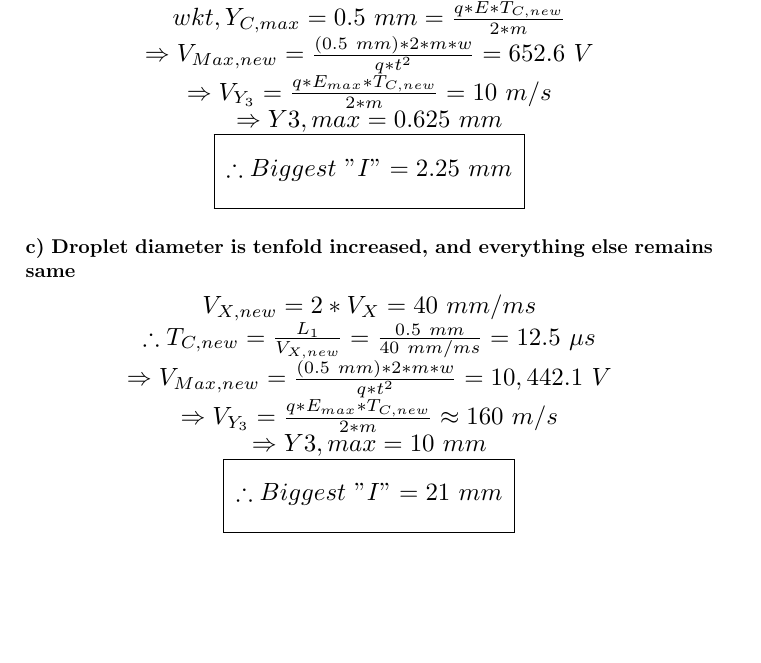
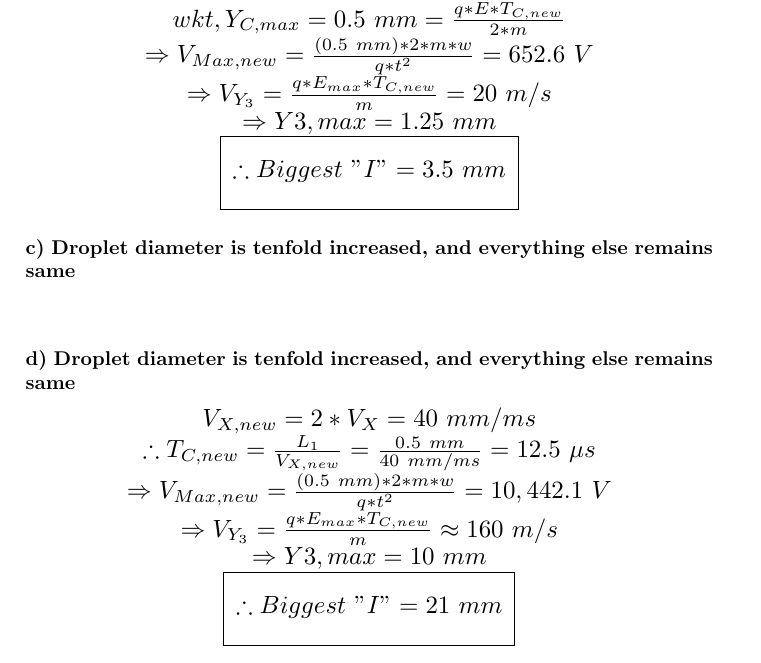
Before and after one commit to rsdasari01/3120Project, a LaTeX document (report/report.tex): part of page 4 of 4, cut so that both start at the same text. Compiled offline with pdfLaTeX; a LaTeX package or settings file that is missing is left out.

Commit message:
Q4 Part b and d fixed

```diff
--- a/report/report.tex
+++ b/report/report.tex
@@ -140,21 +140,26 @@ This voltage value gives us the exit velocity of the droplet:
     \scalebox{1.25}{$\Rightarrow T_{F,max} = T_C = \frac{1\ mm}{V_X} = 50\ \mu s$} \\
     \scalebox{1.25}{$wkt, Y_{C,max} = 0.5\ mm = \frac{q*E*T_{C,new}}{2*m}$} \\
     \scalebox{1.25}{$\Rightarrow V_{Max,new} = \frac{(0.5\ mm)*2*m*w}{q*t^2} = 652.6\ V$} \\
-    \scalebox{1.25}{$\Rightarrow V_{Y_3} = \frac{q*E_{max}*T_{C,new}}{2*m} = 10\ m/s$} \\
-    \scalebox{1.25}{$\Rightarrow Y{3,max} = 0.625\ mm$} \\
+    \scalebox{1.25}{$\Rightarrow V_{Y_3} = \frac{q*E_{max}*T_{C,new}}{m} = 20\ m/s$} \\
+    \scalebox{1.25}{$\Rightarrow Y{3,max} = 1.25\ mm$} \\
     \begin{tabular}{| c |}
         \hline \\
-        \scalebox{1.25}{$\therefore Biggest\ "I" = 2.25\ mm$}\\ \\
+        \scalebox{1.25}{$\therefore Biggest\ "I" = 3.5\ mm$}\\ \\
         \hline
     \end{tabular}
 \end{center}
 
 \subsubsection*{c) Droplet diameter is tenfold increased, and everything else remains same}
 \begin{center}
+
+\end{center}
+
+\subsubsection*{d) Droplet diameter is tenfold increased, and everything else remains same}
+\begin{center}
     \scalebox{1.25}{$V_{X,new} = 2*V_X = 40\ mm/ms$} \\
     \scalebox{1.25}{$\therefore T_{C,new} = \frac{L_1}{V_{X,new}} = \frac{0.5\ mm}{40\ mm/ms} = 12.5\ \mu s$} \\
     \scalebox{1.25}{$\Rightarrow V_{Max,new} = \frac{(0.5\ mm)*2*m*w}{q*t^2} = 10,442.1\ V$} \\
-    \scalebox{1.25}{$\Rightarrow V_{Y_3} = \frac{q*E_{max}*T_{C,new}}{2*m} \approx 160\ m/s$} \\
+    \scalebox{1.25}{$\Rightarrow V_{Y_3} = \frac{q*E_{max}*T_{C,new}}{m} \approx 160\ m/s$} \\
     \scalebox{1.25}{$\Rightarrow Y{3,max} = 10\ mm$} \\
     \begin{tabular}{| c |}
         \hline \\
```
Also changed, not shown: report/report.pdf.
